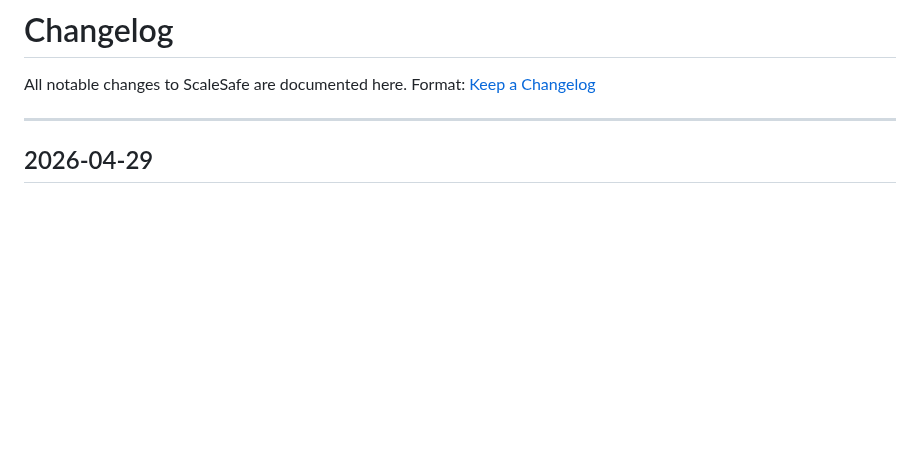
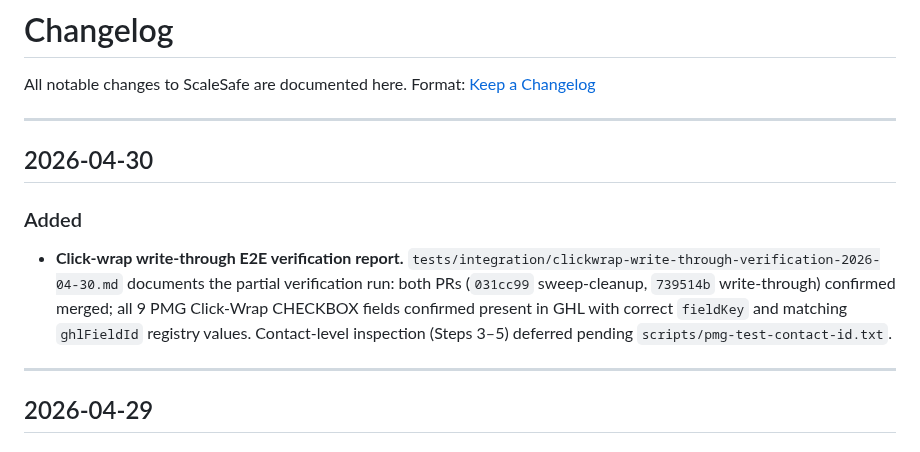
Before and after one commit to Pkorn79/ScaleSafe, a Markdown page: CHANGELOG.md, the part around the change. Rendered like a GitHub page; blank space fills up the shorter version.

Commit message:
chore(verification): click-wrap write-through E2E verification — PARTIAL
Steps 1–2 complete: both PRs merged, all 9 PMG Click-Wrap CHECKBOX fields
confirmed present in GHL with correct fieldKeys and matching ghlFieldId
registry entries. Steps 3–5 deferred — scripts/pmg-test-contact-id.txt
not found; contact-level field inspection requires Philip to supply a test
contact ID enrolled after 2026-04-27.

https://claude.ai/code/session_01DbDvft5fuNdd4n4pLwDU3S

```diff
--- a/CHANGELOG.md
+++ b/CHANGELOG.md
@@ -2,6 +2,13 @@
 
 All notable changes to ScaleSafe are documented here.
 Format: [Keep a Changelog](https://keepachangelog.com/en/1.0.0/)
+
+---
+
+## 2026-04-30
+
+### Added
+- **Click-wrap write-through E2E verification report.** `tests/integration/clickwrap-write-through-verification-2026-04-30.md` documents the partial verification run: both PRs (`031cc99` sweep-cleanup, `739514b` write-through) confirmed merged; all 9 PMG Click-Wrap CHECKBOX fields confirmed present in GHL with correct `fieldKey` and matching `ghlFieldId` registry values. Contact-level inspection (Steps 3–5) deferred pending `scripts/pmg-test-contact-id.txt`.
 
 ---
 
```
Also changed, not shown: 1 other file.
